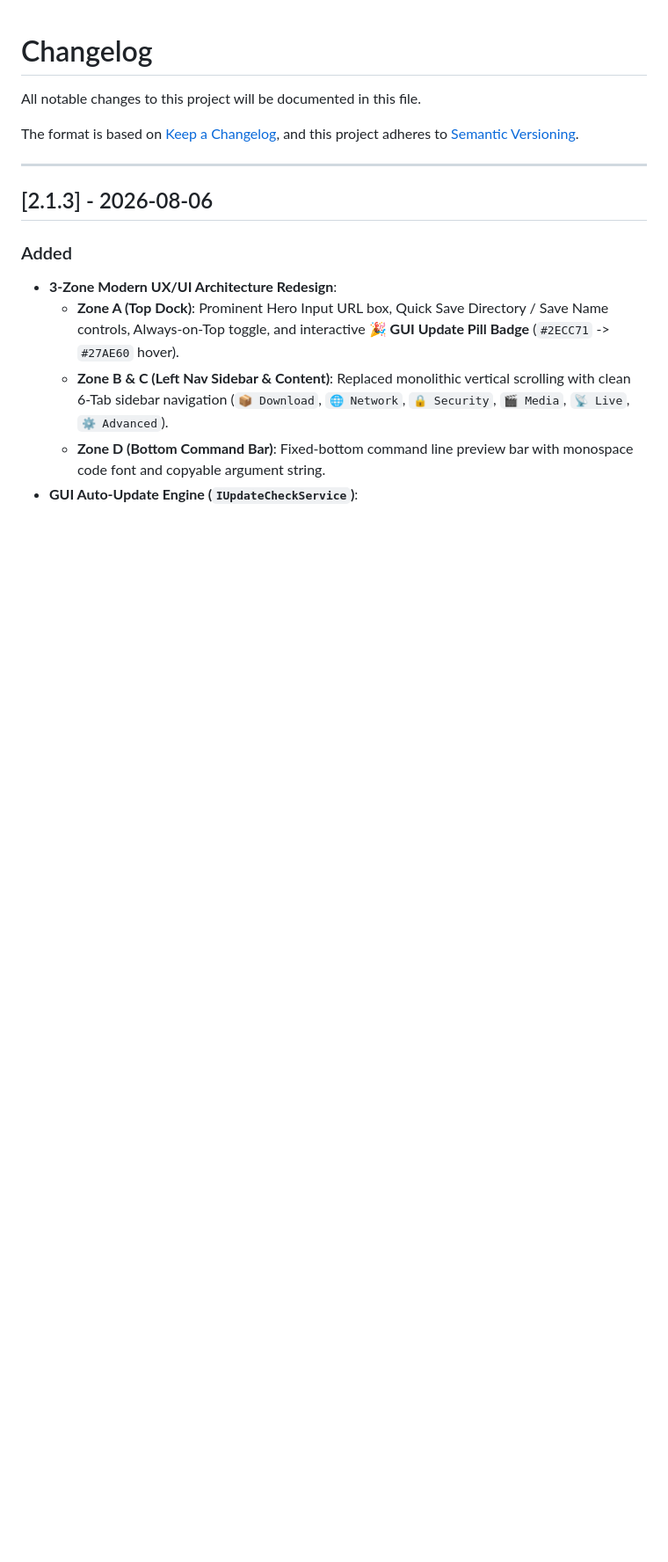
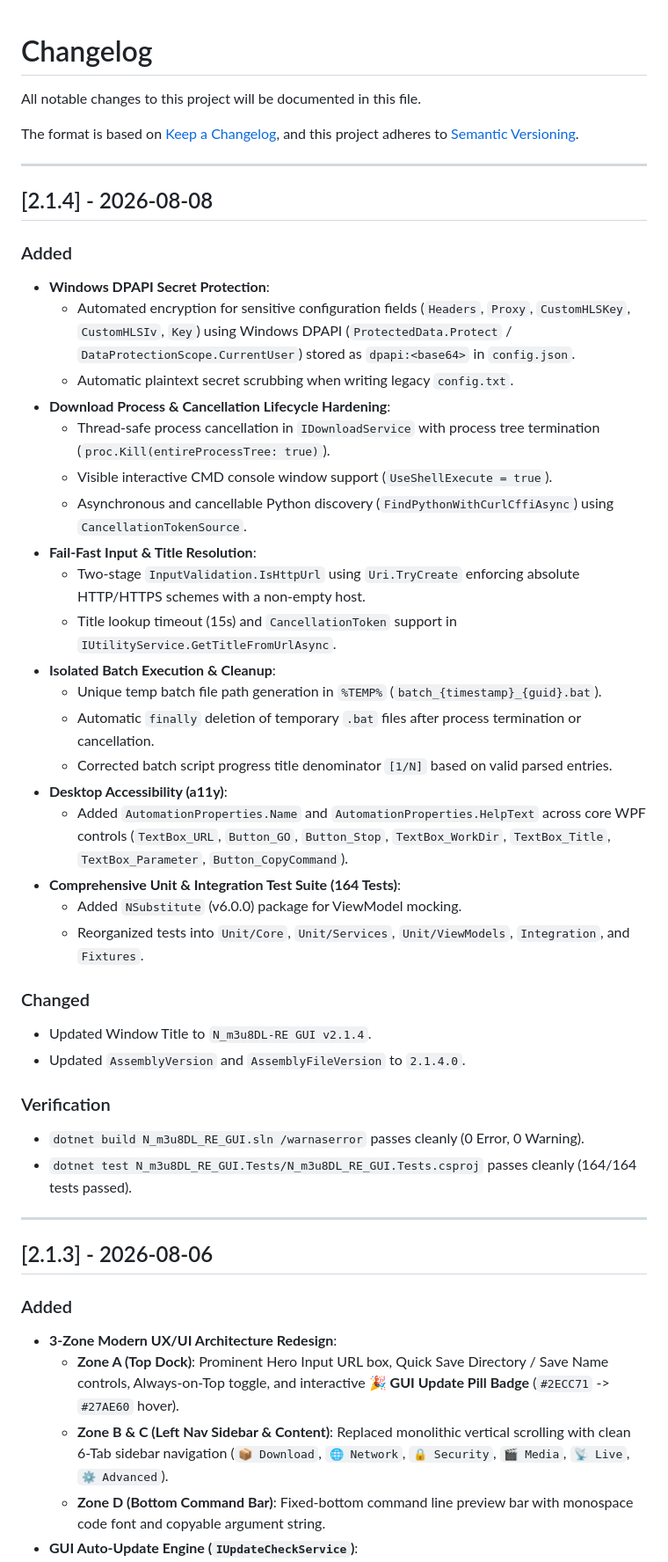
Before and after one commit to naravid19/N_m3u8DL_RE_GUI, a Markdown page: CHANGELOG.md, the part around one of its changes. Shown at 88% size. Drawn GitHub-style; blank space fills up the shorter version.

```diff
--- a/CHANGELOG.md
+++ b/CHANGELOG.md
@@ -4,6 +4,42 @@ All notable changes to this project will be documented in this file.
 
 The format is based on [Keep a Changelog](https://keepachangelog.com/en/1.1.0/),
 and this project adheres to [Semantic Versioning](https://semver.org/spec/v2.0.0.html).
+
+---
+
+## [2.1.4] - 2026-08-08
+
+### Added
+
+- **Windows DPAPI Secret Protection**:
+  - Automated encryption for sensitive configuration fields (`Headers`, `Proxy`, `CustomHLSKey`, `CustomHLSIv`, `Key`) using Windows DPAPI (`ProtectedData.Protect` / `DataProtectionScope.CurrentUser`) stored as `dpapi:<base64>` in `config.json`.
+  - Automatic plaintext secret scrubbing when writing legacy `config.txt`.
+- **Download Process & Cancellation Lifecycle Hardening**:
+  - Thread-safe process cancellation in `IDownloadService` with process tree termination (`proc.Kill(entireProcessTree: true)`).
+  - Visible interactive CMD console window support (`UseShellExecute = true`).
+  - Asynchronous and cancellable Python discovery (`FindPythonWithCurlCffiAsync`) using `CancellationTokenSource`.
+- **Fail-Fast Input & Title Resolution**:
+  - Two-stage `InputValidation.IsHttpUrl` using `Uri.TryCreate` enforcing absolute HTTP/HTTPS schemes with a non-empty host.
+  - Title lookup timeout (15s) and `CancellationToken` support in `IUtilityService.GetTitleFromUrlAsync`.
+- **Isolated Batch Execution & Cleanup**:
+  - Unique temp batch file path generation in `%TEMP%` (`batch_{timestamp}_{guid}.bat`).
+  - Automatic `finally` deletion of temporary `.bat` files after process termination or cancellation.
+  - Corrected batch script progress title denominator `[1/N]` based on valid parsed entries.
+- **Desktop Accessibility (a11y)**:
+  - Added `AutomationProperties.Name` and `AutomationProperties.HelpText` across core WPF controls (`TextBox_URL`, `Button_GO`, `Button_Stop`, `TextBox_WorkDir`, `TextBox_Title`, `TextBox_Parameter`, `Button_CopyCommand`).
+- **Comprehensive Unit & Integration Test Suite (164 Tests)**:
+  - Added `NSubstitute` (v6.0.0) package for ViewModel mocking.
+  - Reorganized tests into `Unit/Core`, `Unit/Services`, `Unit/ViewModels`, `Integration`, and `Fixtures`.
+
+### Changed
+
+- Updated Window Title to `N_m3u8DL-RE GUI v2.1.4`.
+- Updated `AssemblyVersion` and `AssemblyFileVersion` to `2.1.4.0`.
+
+### Verification
+
+- `dotnet build N_m3u8DL_RE_GUI.sln /warnaserror` passes cleanly (0 Error, 0 Warning).
+- `dotnet test N_m3u8DL_RE_GUI.Tests/N_m3u8DL_RE_GUI.Tests.csproj` passes cleanly (164/164 tests passed).
 
 ---
 
```
Also changed, not shown: other parts of CHANGELOG.md (+1 -0 lines), README.md (+7 -4 lines).
